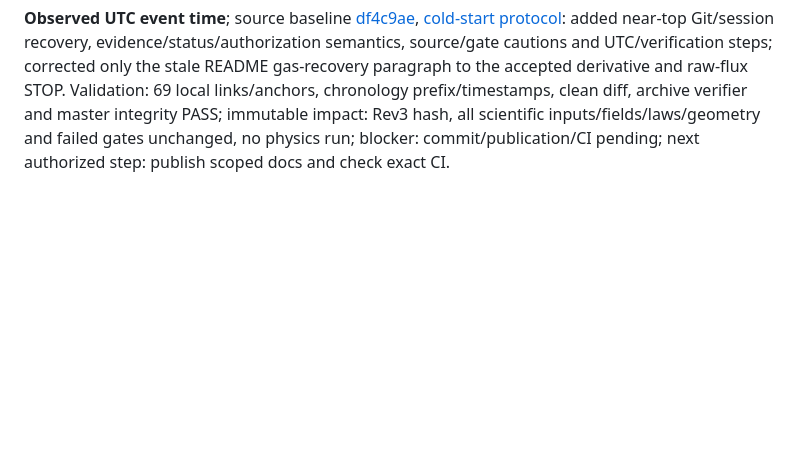
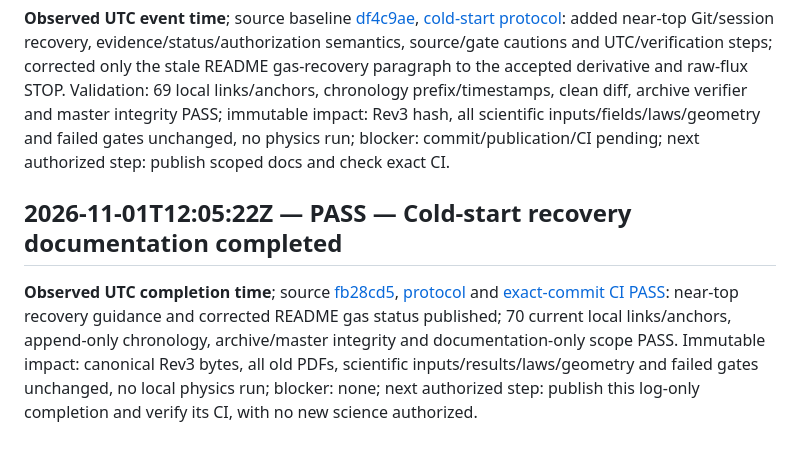
Before and after one commit to Kajin-0/TE_Cooled_MCT, a Markdown page: docs/ENGINEERING_CHRONOLOGY.md, the part around the change. Rendered like a GitHub page; blank space fills up the shorter version.

Commit message:
Record verified cold-start documentation completion

```diff
--- a/docs/ENGINEERING_CHRONOLOGY.md
+++ b/docs/ENGINEERING_CHRONOLOGY.md
@@ -82,3 +82,7 @@ not release certification; corrections and later outcomes must be appended.
 ## 2026-11-01T12:02:32Z — PASS — Cold-start documentation local checks
 
 **Observed UTC event time**; source baseline [df4c9ae](https://github.com/Kajin-0/TE_Cooled_MCT/commit/df4c9ae92a4f311afa3f0b89e283fae1a68a8007), [cold-start protocol](../AGENTS.md#cold-start-protocol--no-prior-chat-context-required): added near-top Git/session recovery, evidence/status/authorization semantics, source/gate cautions and UTC/verification steps; corrected only the stale README gas-recovery paragraph to the accepted derivative and raw-flux STOP. Validation: 69 local links/anchors, chronology prefix/timestamps, clean diff, archive verifier and master integrity PASS; immutable impact: Rev3 hash, all scientific inputs/fields/laws/geometry and failed gates unchanged, no physics run; blocker: commit/publication/CI pending; next authorized step: publish scoped docs and check exact CI.
+
+## 2026-11-01T12:05:22Z — PASS — Cold-start recovery documentation completed
+
+**Observed UTC completion time**; source [fb28cd5](https://github.com/Kajin-0/TE_Cooled_MCT/commit/fb28cd530669caeb0f57d4fec62cd0d5c76d8439), [protocol](../AGENTS.md#cold-start-protocol--no-prior-chat-context-required) and [exact-commit CI PASS](https://github.com/Kajin-0/TE_Cooled_MCT/actions/runs/41304571808): near-top recovery guidance and corrected README gas status published; 70 current local links/anchors, append-only chronology, archive/master integrity and documentation-only scope PASS. Immutable impact: canonical Rev3 bytes, all old PDFs, scientific inputs/results/laws/geometry and failed gates unchanged, no local physics run; blocker: none; next authorized step: publish this log-only completion and verify its CI, with no new science authorized.
```
